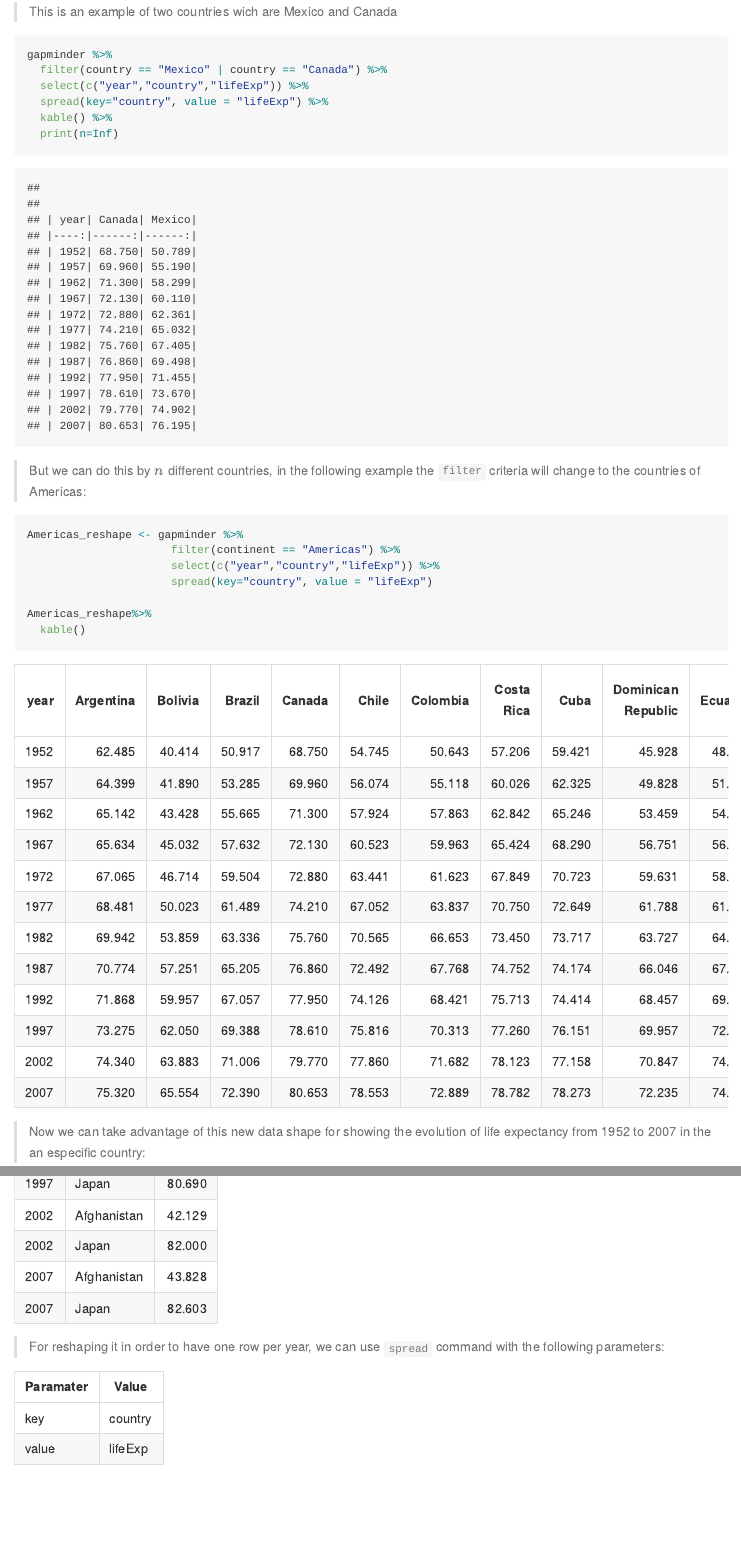
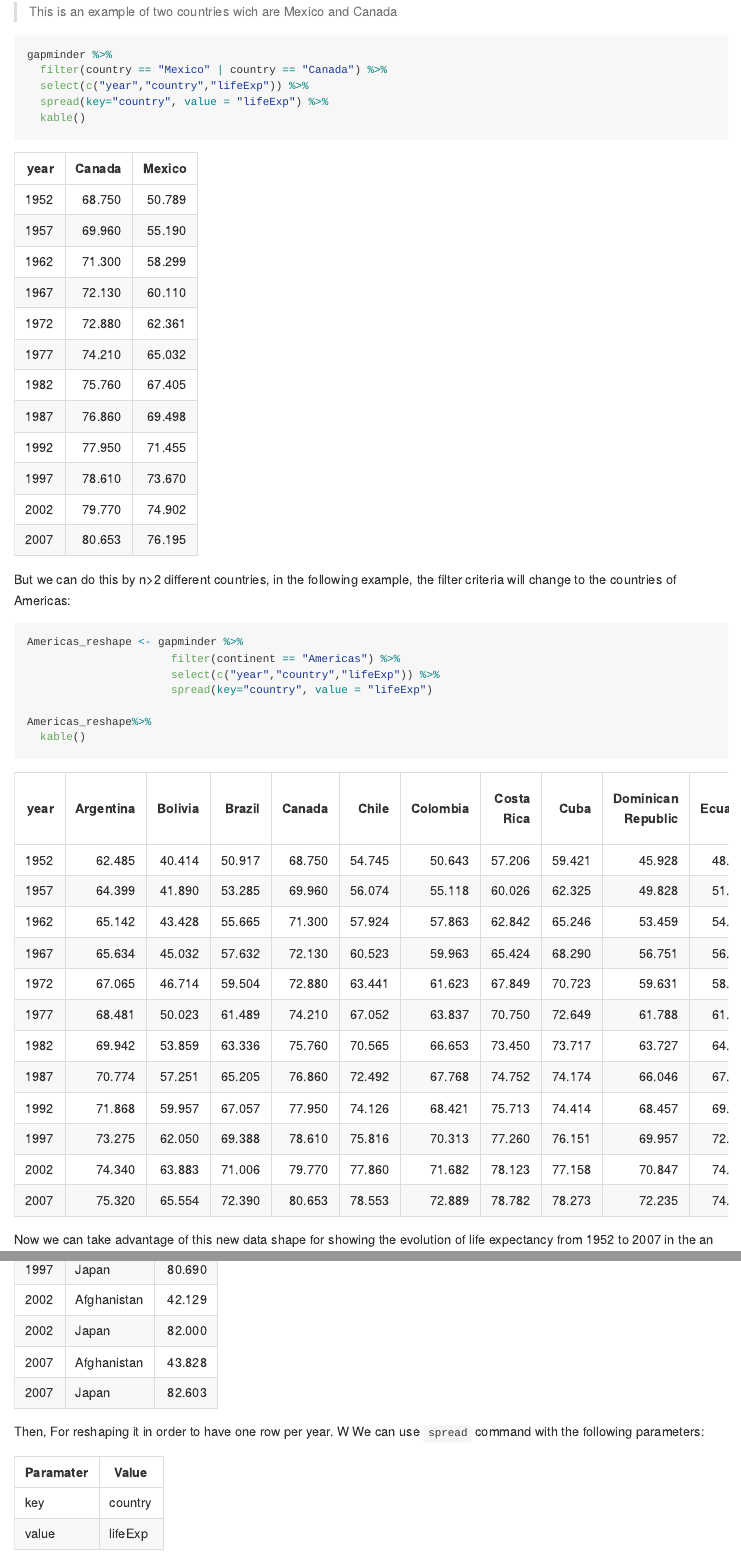
Before and after one commit to STAT545-UBC-hw-2018-19/hw04-CeciliaLe07, an R Markdown document (hw04-CeciliaLe07.Rmd): the page in a window 1100 px wide, from 950 px down, and a second part further down, joined at a grey line. Rendered offline with R 4.5, knitr and Pandoc, with nearby package versions; long lines of code are wrapped; the gapminder table comes from the copy in Python's plotly package.

Commit message:
Updating files

````diff
--- a/hw04-CeciliaLe07.Rmd
+++ b/hw04-CeciliaLe07.Rmd
@@ -51,11 +51,10 @@ gapminder %>%
   filter(country == "Mexico" | country == "Canada") %>%
   select(c("year","country","lifeExp")) %>%
   spread(key="country", value = "lifeExp") %>%
-  kable() %>%
-  print(n=Inf)
+  kable()
 ```
 
-> But we can do this by $n$ different countries, in the following example the `filter` criteria will change to the countries of Americas:
+But we can do this by n>2 different countries, in the following example, the filter criteria will change to the countries of Americas:
 
 ```{r Activity 2 Example 2, warning = FALSE}
 Americas_reshape <- gapminder %>%
@@ -67,7 +66,7 @@ Americas_reshape%>%
   kable()
 ```
 
-> Now we can take advantage of this new data shape for showing the evolution of life expectancy from 1952 to 2007 in the an especific country:
+Now we can take advantage of this new data shape for showing the evolution of life expectancy from 1952 to 2007 in the an especific country:
 
 ```{r Activity 2 Graph 1}
 Americas_reshape %>%
@@ -79,7 +78,7 @@ Americas_reshape %>%
   ylab("Life Expectancy\n(in years)")
 ```
 
-> This new shape could be useful in case we want to built a function that draws the life expectancy time series for an indicated particular country.
+This new shape could be useful in case we want to built a function that draws the life expectancy time series for an indicated particular country.
 
 <!-- Using aes_string instead of aes is very useful for applied ggplot in functions, to know this I consulted the next link: https://stackoverflow.com/questions/15458526/r-pass-variable-column-indices-to-ggplot2 -->
 ```{r Activity 2 Function}
@@ -96,13 +95,13 @@ draw_life_expectancy <- function(my_country){
 }
 ```
 
-> For instance, the outpout of previous function applied to Brazil is:
+For instance, the outpout of previous function applied to Brazil is:
 
 ```{r Example_Brazil}
 draw_life_expectancy("Brazil")
 ```
 
-> The output for Argentina is:
+The output for Argentina is:
 
 ```{r Example_Argentina}
 draw_life_expectancy("Argentina")
@@ -112,7 +111,7 @@ draw_life_expectancy("Argentina")
 
 * In [Window functions](http://stat545.com/block010_dplyr-end-single-table.html#window-functions), we formed a tibble with 24 rows: 2 per year, giving the country with both the lowest and highest life expectancy (in Asia). Take that table (or a similar one for all continents) and reshape it so you have one row per year or per year * continent combination.
 
-> The table for Asia was
+The table for Asia was
 
 ```{r Activity 4 untidy data}
 table <- gapminder %>%
@@ -126,7 +125,8 @@ table %>%
   kable()
 ```
 
-> For reshaping it in order to have one row per year, we can use `spread` command with the following parameters:
+Then, For reshaping it in order to have one row per year. W
+We can use `spread` command with the following parameters:
 
 | Paramater | Value   |
 |-----------|---------|
@@ -153,14 +153,15 @@ __Prompts__:
     - One row per country, a country variable and one or more variables with extra info, such as language spoken, NATO membership, national animal, or capitol city.
     - One row per continent, a continent variable and one or more variables with extra info, such as northern versus southern hemisphere.
 
-> The second data frame we are going to use was obtained at [this link](https://www.kaggle.com/folaraz/world-countries-and-continents-details/version/3#_=_), it has one row per country and is in csv format, so we can use `read_csv` command:
+The second data frame we are going to use was obtained at [this link](https://www.kaggle.com/folaraz/world-countries-and-continents-details/version/3#_=_), it has one row per country and is in csv format, so we can use `read_csv` command:
 
 ```{r Join Exercise 1, warning = FALSE}
 #In this case, if the following line is desired to be run, it is necessary to download the Countries Longitude and Latitude.csv file and change to the corresponding path
 second_df <- read_csv("C:\\Users\\Cecy\\Documents\\UBC\\Term 1\\545\\hw04-CeciliaLe07\\Countries Longitude and Latitude.csv")
 str(second_df)
 ```
-> As we can see, the second data frame has 4 variables wich called: X1, longitud, latitude and name. Furthemore this data frame owns 249 observation that corresponds to data of different countries. First of all, we are going to check how many countries are in common between `gapminder` and `second_df`.
+
+As we can see, the second data frame has 4 variables wich called: X1, longitud, latitude and name. Furthemore this data frame owns 249 observation that corresponds to data of different countries. First of all, we are going to check how many countries are in common between `gapminder` and `second_df`.
 
 ```{r renaming, warning = FALSE}
 #To make the reasoning easier, we only will use data of 2007 in gapminder
@@ -172,14 +173,14 @@ colnames(second_df)<-c("x","longitud","latitude","country")
 sum(second_df$country %in% my_gap$country)
 ```
 
-> As we can see, there are 127 countries on the second data frame that are also on `gapminder`. The following table shows what are these countries:
+As we can see, there are 127 countries on the second data frame that are also on `gapminder`. The following table shows what are these countries:
 
 ```{r table_common_countries, warning = FALSE}
 second_df$country[second_df$country %in% my_gap$country] %>%
   kable(col.names=c("Common countries"))
 ```
 
-> It is very important to know that not all countries on both data frames are in common, since this fact will change the results of a join declaration. Let's illutatre this:
+It is very important to know that not all countries on both data frames are in common, since this fact will change the results of a join declaration. Let's illutatre this:
 
 ```{r full_join, warning = FALSE}
 head(full_join(second_df, my_gap, by = "country")) %>%
@@ -188,7 +189,7 @@ head(full_join(second_df, my_gap, by = "country")) %>%
 dim(full_join(second_df, my_gap, by = "country"))
 ```
 
-> As `full_join` keeps all rows of both data frames, the dimension of this joined data frame indicates it has 264 rows. This quantity should correspond to the sum of the number of rows of each data frame. We can check that statement by:
+As `full_join` keeps all rows of both data frames, the dimension of this joined data frame indicates it has 264 rows. This quantity should correspond to the sum of the number of rows of each data frame. We can check that statement by:
 
 ```{r check_full_join, warning = FALSE}
 nrow(second_df) + nrow(my_gap) - 127
@@ -201,7 +202,7 @@ head(inner_join(second_df, my_gap, by = "country")) %>%
 dim(inner_join(second_df, my_gap, by = "country"))
 ```
 
-> As `inner_join` keeps only rows that has the same country in both data frames, the dimension of this joined data frame indicates it has 127 rows. We deducted this quantity when checked the number of common countries between tibbles.
+As `inner_join` keeps only rows that has the same country in both data frames, the dimension of this joined data frame indicates it has 127 rows. We deducted this quantity when checked the number of common countries between tibbles.
 
 
 ```{r left_join, warning = FALSE}
@@ -211,7 +212,7 @@ head(left_join(second_df, my_gap, by = "country")) %>%
 dim(left_join(second_df, my_gap, by = "country"))
 ```
 
-> As `left_join` keeps all rows of the first passed data frame, the dimension of this joined data frame indicates it has 249 rows. This quantity corresponds to the number of rows in `second_df`.
+As `left_join` keeps all rows of the first passed data frame, the dimension of this joined data frame indicates it has 249 rows. This quantity corresponds to the number of rows in `second_df`.
 
 
 ```{r right_join, warning = FALSE}
@@ -221,12 +222,12 @@ head(right_join(second_df, my_gap, by = "country")) %>%
 dim(right_join(second_df, my_gap, by = "country"))
 ```
 
-> As `rigth_join` keeps all rows of the second passed data frame, the dimension of this joined data frame indicates it has 142 rows. This quantity corresponds to the number of rows in `my_gap`.
+As `rigth_join` keeps all rows of the second passed data frame, the dimension of this joined data frame indicates it has 142 rows. This quantity corresponds to the number of rows in `my_gap`.
 
-> **Some observations:** The previous exercises helped us to understand the importance of knowing the differences between these kind of join commands, since we need to decide what is the correct function depending on the data we want to illustrate. For example:
+**Some observations:** The previous exercises helped us to understand the importance of knowing the differences between these kind of join commands, since we need to decide what is the correct function depending on the data we want to illustrate. For example:
 
-> + If we want to graph the life expectancy by country in a map by the location of each country, we need to ensure all records on data frame have the longitud, latitud  and life expectancy variables.
++ If we want to graph the life expectancy by country in a map by the location of each country, we need to ensure all records on data frame have the longitud, latitud  and life expectancy variables.
 
-> + If we need to calculate the mean, or median for the life expectancy of each variable, we should have all the records of `lifeExp` variable regardless we know the location of that countries.
++ If we need to calculate the mean, or median for the life expectancy of each variable, we should have all the records of `lifeExp` variable regardless we know the location of that countries.
 
-> + It is likely the same country are in both tibbles, but if they are not identical, the join will lose that country. For example: if Mexico is on `second_df` and méxico is on `my_gap`, that are considered different countries. It could be more convenient to have a different kind of codification on the coulms we want to join by, for example "MX".
++ It is likely the same country are in both tibbles, but if they are not identical, the join will lose that country. For example: if Mexico is on `second_df` and méxico is on `my_gap`, that are considered different countries. It could be more convenient to have a different kind of codification on the coulms we want to join by, for example "MX".
````
Also changed, not shown: hw04-CeciliaLe07.md.
